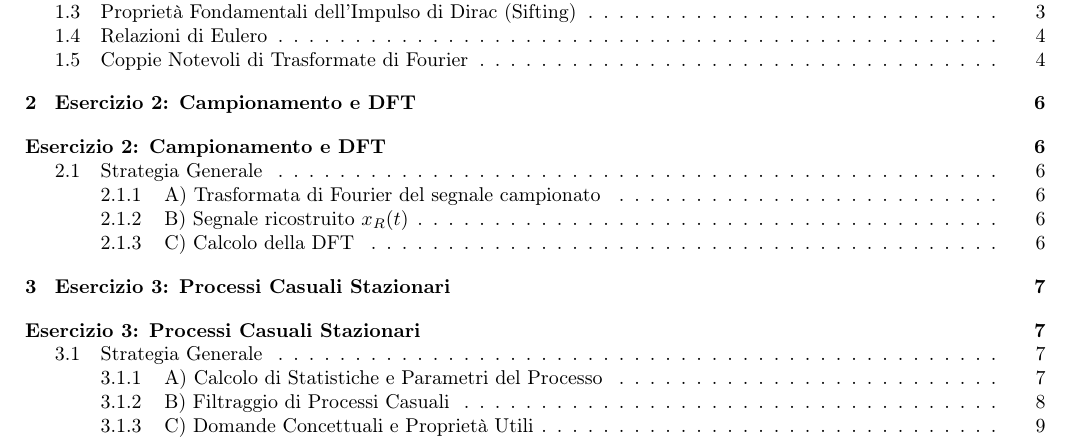
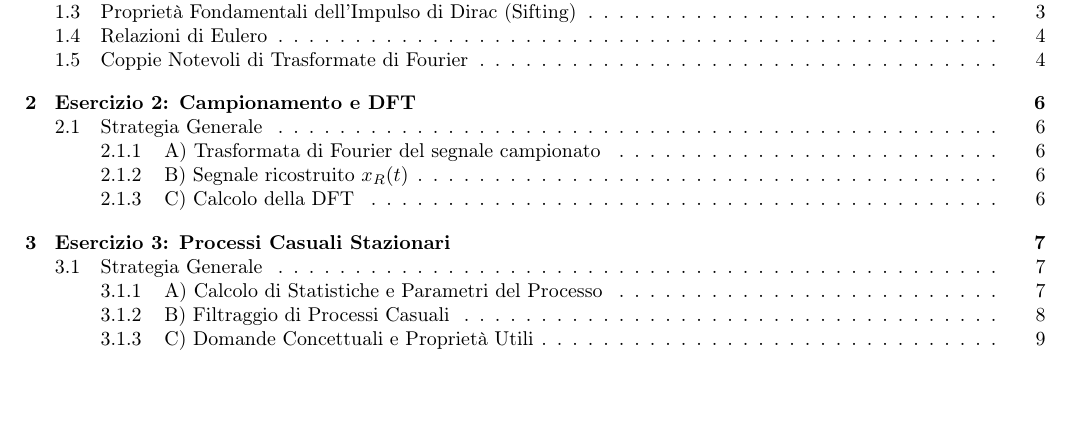
Before and after one commit to scamgi/sc-cheatsheet, a LaTeX document (main.tex, which reads chapters/ese2.tex): part of page 2 of 10, cut so that both start at the same text, the shorter picture padded with empty space. Compiled offline with pdfLaTeX.

Commit message:
feat: remove useless stuff from index

```diff
--- a/chapters/ese2.tex
+++ b/chapters/ese2.tex
@@ -2,7 +2,6 @@
 % chapters/ese2.tex
 %%%%%%%%%%%%%%%%%%%%%%%%%%%%%%%%%%%%%%%%%%%%%%%%%%%%%%%%
 \chapter{Esercizio 2: Campionamento e DFT}
-\addcontentsline{toc}{chapter}{Esercizio 2: Campionamento e DFT}
 
 \section{Strategia Generale}
 L'esercizio 2 tratta il campionamento di un segnale $x(t)$ per ottenere una sequenza $x_n$, l'analisi dello spettro $\tilde{X}(f)$ (spesso con aliasing), la ricostruzione $x_R(t)$ e il calcolo della DFT.
```
Also changed, not shown: chapters/ese3.tex (+0 -1 lines).
